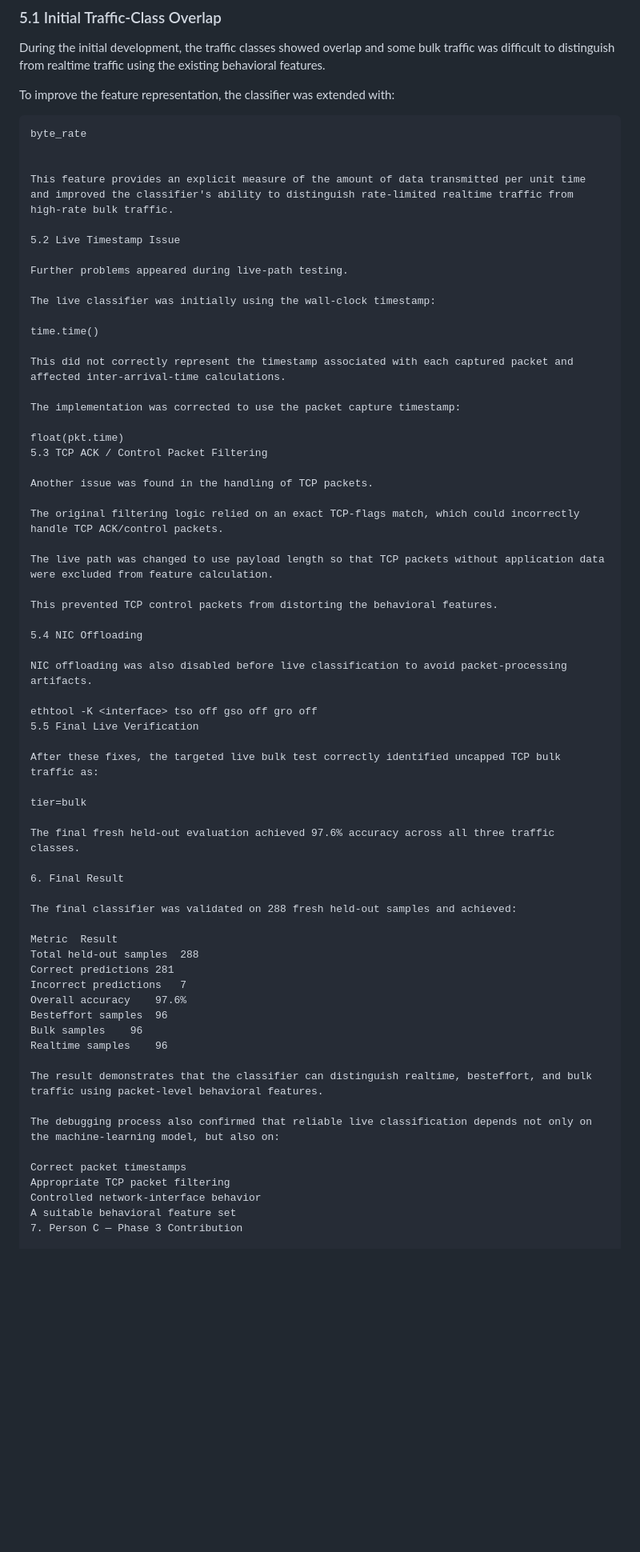
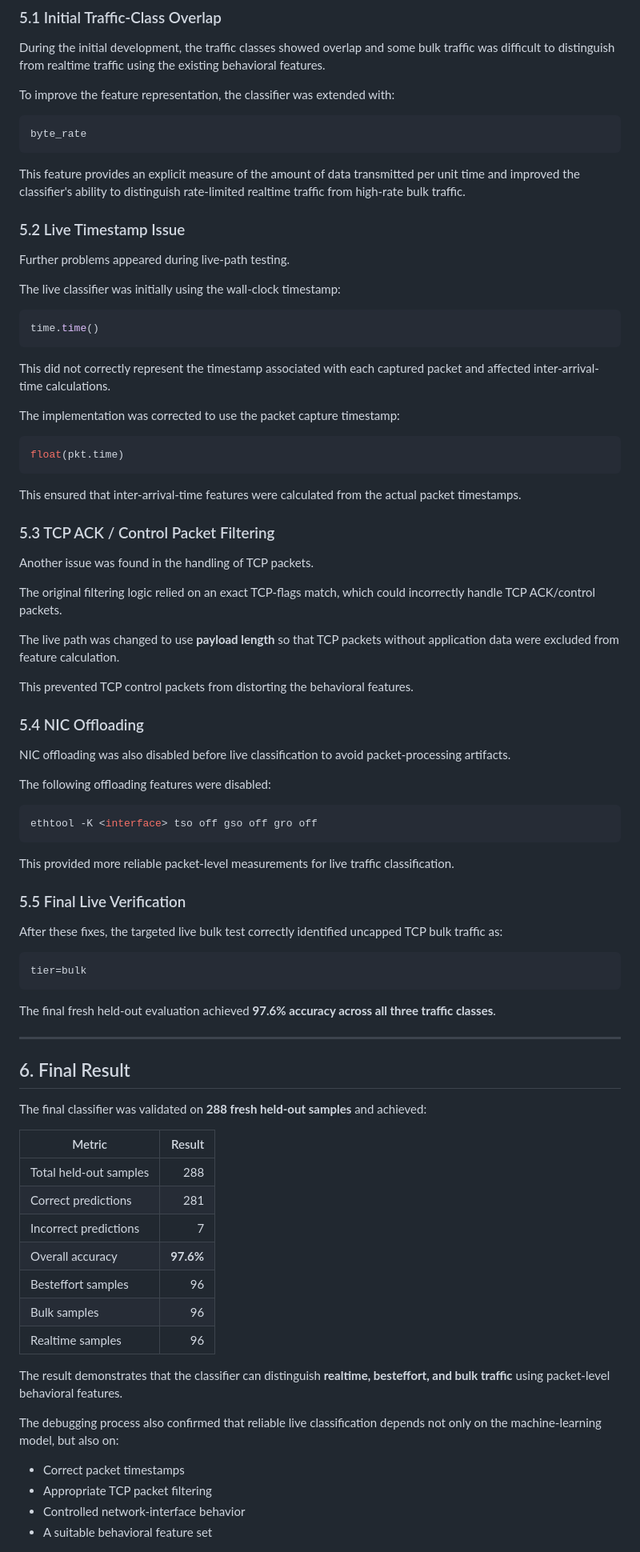
Before and after one commit to YazheneS/priority-based-network-trafficing, a Markdown page: PERSON_C_README.md, the part around one of its changes. Shown at 80% size. Rendered like a GitHub page; blank space fills up the shorter version.

````diff
--- a/PERSON_C_README.md
+++ b/PERSON_C_README.md
@@ -98,66 +93,84 @@ To improve the feature representation, the classifier was extended with:
 
 ```text
 byte_rate
-
+```
 
 This feature provides an explicit measure of the amount of data transmitted per unit time and improved the classifier's ability to distinguish rate-limited realtime traffic from high-rate bulk traffic.
 
-5.2 Live Timestamp Issue
+### 5.2 Live Timestamp Issue
 
 Further problems appeared during live-path testing.
 
 The live classifier was initially using the wall-clock timestamp:
 
+```python
 time.time()
+```
 
 This did not correctly represent the timestamp associated with each captured packet and affected inter-arrival-time calculations.
 
 The implementation was corrected to use the packet capture timestamp:
 
+```python
 float(pkt.time)
-5.3 TCP ACK / Control Packet Filtering
+```
+
+This ensured that inter-arrival-time features were calculated from the actual packet timestamps.
+
+### 5.3 TCP ACK / Control Packet Filtering
 
 Another issue was found in the handling of TCP packets.
 
 The original filtering logic relied on an exact TCP-flags match, which could incorrectly handle TCP ACK/control packets.
 
-The live path was changed to use payload length so that TCP packets without application data were excluded from feature calculation.
+The live path was changed to use **payload length** so that TCP packets without application data were excluded from feature calculation.
 
 This prevented TCP control packets from distorting the behavioral features.
 
-5.4 NIC Offloading
+### 5.4 NIC Offloading
 
 NIC offloading was also disabled before live classification to avoid packet-processing artifacts.
 
+The following offloading features were disabled:
+
+```bash
 ethtool -K <interface> tso off gso off gro off
-5.5 Final Live Verification
+```
+
+This provided more reliable packet-level measurements for live traffic classification.
+
+### 5.5 Final Live Verification
 
 After these fixes, the targeted live bulk test correctly identified uncapped TCP bulk traffic as:
 
+```text
 tier=bulk
+```
 
-The final fresh held-out evaluation achieved 97.6% accuracy across all three traffic classes.
+The final fresh held-out evaluation achieved **97.6% accuracy across all three traffic classes**.
 
-6. Final Result
+---
 
-The final classifier was validated on 288 fresh held-out samples and achieved:
+## 6. Final Result
 
-Metric	Result
-Total held-out samples	288
-Correct predictions	281
-Incorrect predictions	7
-Overall accuracy	97.6%
-Besteffort samples	96
-Bulk samples	96
-Realtime samples	96
+The final classifier was validated on **288 fresh held-out samples** and achieved:
 
-The result demonstrates that the classifier can distinguish realtime, besteffort, and bulk traffic using packet-level behavioral features.
+| Metric | Result |
+|---|---:|
+| Total held-out samples | 288 |
+| Correct predictions | 281 |
+| Incorrect predictions | 7 |
+| Overall accuracy | **97.6%** |
+| Besteffort samples | 96 |
+| Bulk samples | 96 |
+| Realtime samples | 96 |
+
+The result demonstrates that the classifier can distinguish **realtime, besteffort, and bulk traffic** using packet-level behavioral features.
 
 The debugging process also confirmed that reliable live classification depends not only on the machine-learning model, but also on:
 
-Correct packet timestamps
-Appropriate TCP packet filtering
-Controlled network-interface behavior
-A suitable behavioral feature set
-7. Person C — Phase 3 Contribution
+- Correct packet timestamps
+- Appropriate TCP packet filtering
+- Controlled network-interface behavior
+- A suitable behavioral feature set
 
````
Also changed, not shown: other parts of PERSON_C_README.md (+24 -18 lines).
